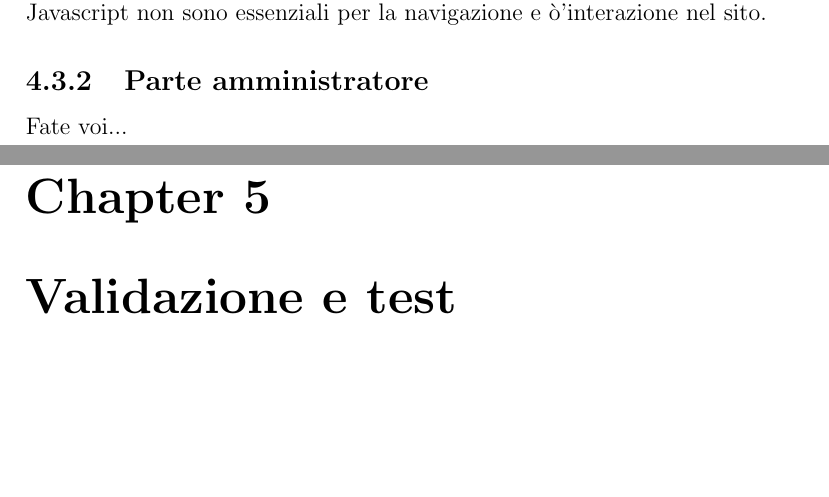
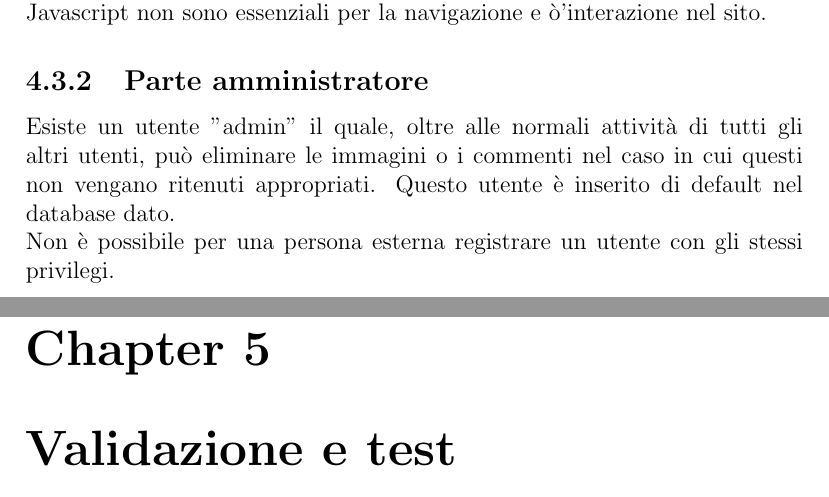
Before and after one commit to TWVyY3VyaW8K/TecWeb, a LaTeX document (Relazione/Relazione.tex): two parts of pages 14 and 15 of 30, joined at a grey line, cut so that both start at the same text, the shorter picture padded with empty space. Compiled offline with pdfLaTeX.

Commit message:
aggiunta sezione amministartore

```diff
--- a/Relazione/Relazione.tex
+++ b/Relazione/Relazione.tex
@@ -182,7 +182,9 @@
 			Sono presenti controlli tramite codice PHP per validare i dati inseriti nei form e mostrare i relativi messaggi di errore, in oltre vengono anche gestite tutte le funzionalità della Gallery, del Login, del Sign up, dell'Upload, per i commenti, i likes ed il menù, compresa la gestione del menù ad hamburger nel mobile. Se Javascript dovessere essere disabilitato l'esperienza utente non verrebbe influenzata negativamente in quanto le funzioni implementate con Javascript non sono essenziali per la navigazione e ò'interazione nel sito.
 
 	\subsection{Parte amministratore}
-		Fate voi...
+		Esiste un utente "admin" il quale, oltre alle normali attività di tutti gli altri utenti, può eliminare le immagini o i commenti nel caso in cui questi non vengano ritenuti appropriati.
+		Questo utente è inserito di default nel database dato.\\
+		Non è possibile per una persona esterna registrare un utente con gli stessi privilegi.
 
 	\chapter{Validazione e test}
 		\section{Descrizione della sessione}
```
